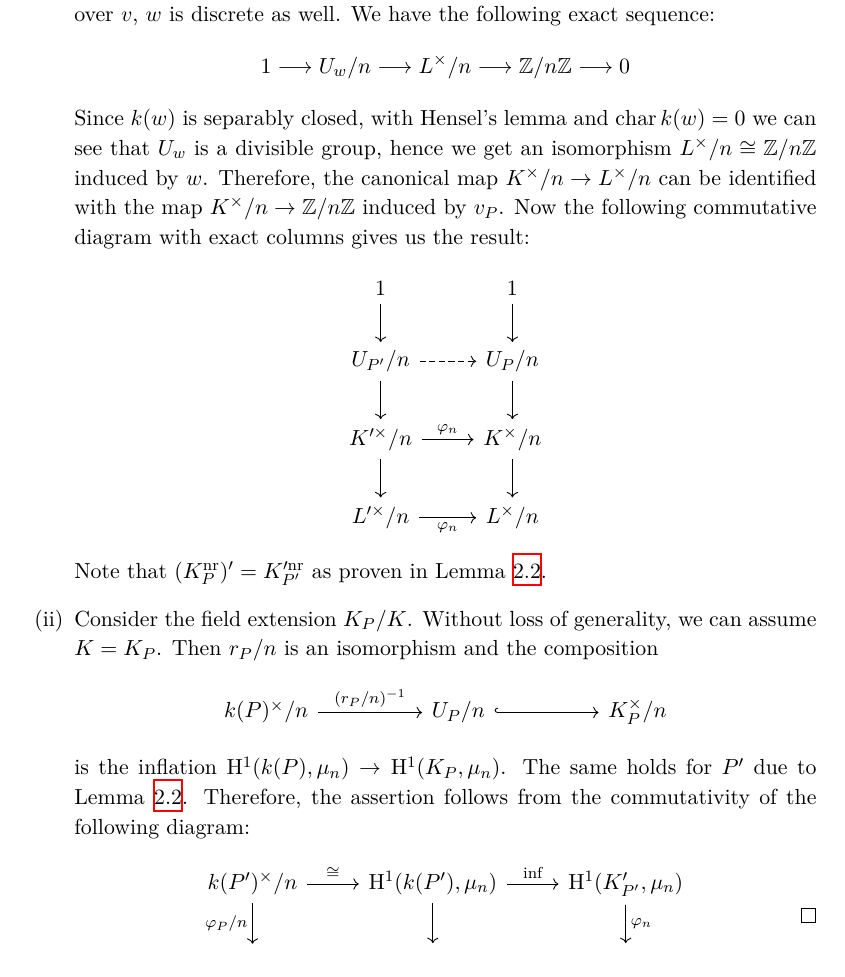
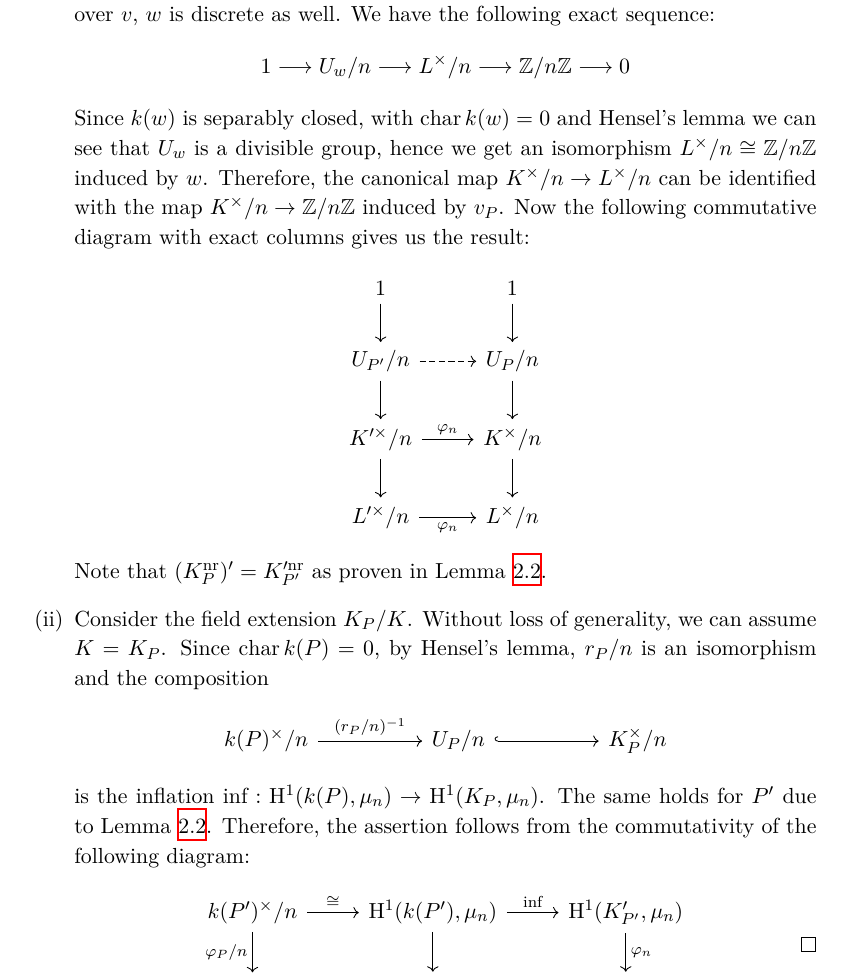
Before and after one commit to yishn/Uni, a LaTeX thesis (Master Thesis/thesis.tex, which reads Master Thesis/synopsis.tex): part of page 21 of 29, cut so that both start at the same text. Compiled offline with XeLaTeX.

Commit message:
Now really finished with explaining proof of 4.3

```diff
--- a/Master Thesis/synopsis.tex
+++ b/Master Thesis/synopsis.tex
@@ -414,7 +414,7 @@ k(P')^\times/n \rar["\varphi_n"'] & k(P)^\times/n
 \begin{enumerate}[(i)]
 \item Consider the maximal unramified extension $L = K_P^\text{nr}$ of $K_P$ and let $w$ be the unique extension of $v_P$ in $L$. Now $k(w) = k(v_P)^\text{s}$. Since $w$ is unramified over $v$, $w$ is discrete as well. We have the following exact sequence:
 \[ 1 \longrightarrow U_w/n \longrightarrow L^\times /n\longrightarrow \mathbb{Z}/n\mathbb{Z}\longrightarrow 0 \]
-Since $k(w)$ is separably closed, with Hensel's lemma and $\operatorname{char} k(w)=0$ we can see that $U_w$ is a divisible group, hence we get an isomorphism $L^\times /n\cong \mathbb{Z}/n\mathbb{Z}$ induced by $w$. Therefore, the canonical map $K^\times/n\to L^\times/n$ can be identified with the map $K^\times/n \to\mathbb{Z}/n\mathbb{Z}$ induced by $v_P$. Now the following commutative diagram with exact columns gives us the result:
+Since $k(w)$ is separably closed, with $\operatorname{char} k(w)=0$ and Hensel's lemma we can see that $U_w$ is a divisible group, hence we get an isomorphism $L^\times /n\cong \mathbb{Z}/n\mathbb{Z}$ induced by $w$. Therefore, the canonical map $K^\times/n\to L^\times/n$ can be identified with the map $K^\times/n \to\mathbb{Z}/n\mathbb{Z}$ induced by $v_P$. Now the following commutative diagram with exact columns gives us the result:
 \[ \begin{tikzcd}
 1 \ar[d] & 1 \ar[d]\\
 U_{P'}/n \ar[r, dashed]\ar[d] & U_P/n\ar[d]\\
@@ -422,11 +422,11 @@ K'^\times /n \ar[r, "\varphi_n"]\ar[d] & K^\times/n\ar[d]\\
 L'^\times /n \ar[r, "\varphi_n"'] &  L^\times /n
 \end{tikzcd}\]
 Note that $(K^\text{nr}_P)' = K'^{\text{nr}}_{P'}$ as proven in Lemma \ref{3.2}.
-\item Consider the field extension $K_P/K$. Without loss of generality, we can assume $K=K_P$. Then $r_P/n$ is an isomorphism and the composition
+\item Consider the field extension $K_P/K$. Without loss of generality, we can assume $K=K_P$. Since $\operatorname{char}k(P)=0$, by Hensel's lemma, $r_P/n$ is an isomorphism and the composition
 \[\begin{tikzcd}
 k(P)^\times / n\ar[rr, "(r_P/n)^{-1}"] && U_P/n \ar[rr, hook] && K_P^\times/n
 \end{tikzcd}\]
-is the inflation $\mathrm{H}^1(k(P), \mu_n) \to \mathrm{H}^1(K_P,\mu_n)$. The same holds for $P'$ due to Lemma \ref{3.2}. Therefore, the assertion follows from the commutativity of the following diagram:
+is the inflation $\operatorname{inf}: \mathrm{H}^1(k(P), \mu_n) \to \mathrm{H}^1(K_P,\mu_n)$. The same holds for $P'$ due to Lemma \ref{3.2}. Therefore, the assertion follows from the commutativity of the following diagram:
 \[ \begin{tikzcd}
 k(P')^\times/n \ar[r, "\cong"] \ar[d, "\varphi_P/n"'] & \mathrm{H}^1(k(P'),\mu_n) \ar[r, "\mathrm{inf}"] \ar[d]& \mathrm{H}^1(K'_{P'}, \mu_n) \ar[d, "\varphi_n"] \\
 k(P)^\times/n \ar[r, "\cong"'] & \mathrm{H}^1(k(P),\mu_n)  \ar[r, "\mathrm{inf}"'] & \mathrm{H}^1(K_{P}, \mu_n)
```
